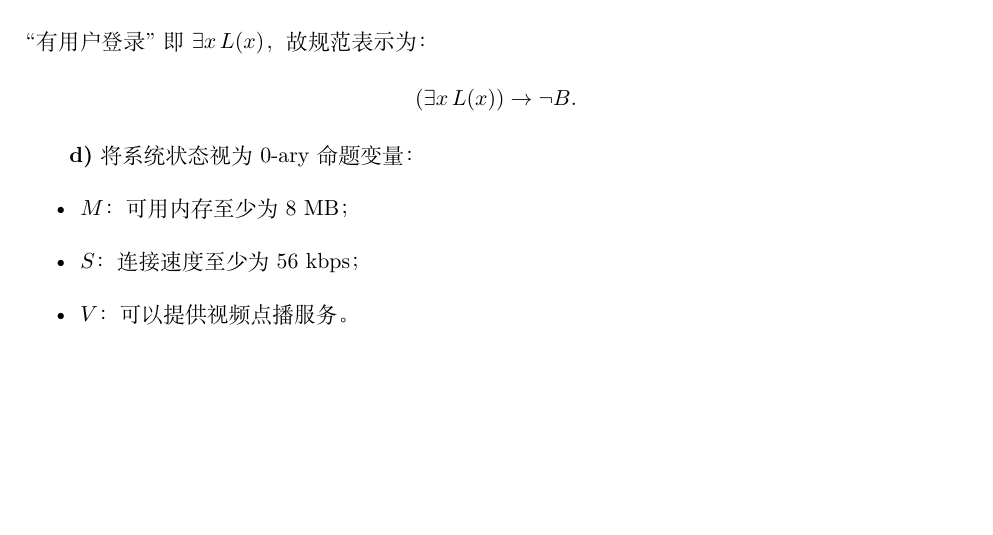
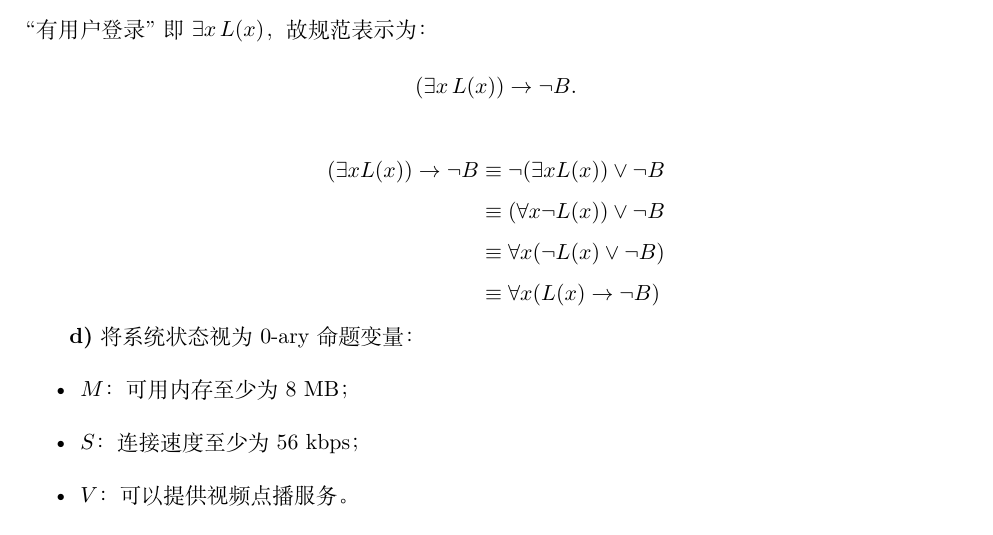
Before and after one commit to pseudonymzjt/2026-UCAS-DM-note-zjt, a LaTeX document (problem.tex): part of page 78 of 107, cut so that both start at the same text, the shorter picture padded with empty space. Compiled offline with XeLaTeX.

Commit message:
add equivalence proof

```diff
--- a/problem.tex
+++ b/problem.tex
@@ -2974,6 +2974,15 @@ $Q'$ 的可满足赋值即对应第一列皇后在奇数行的全部 $n$ 皇后
 ``有用户登录''即 $\exists x\, L(x)$，故规范表示为：
 \[ (\exists x\, L(x)) \to \neg B. \]
 
+\[
+\begin{aligned}
+(\exists x L(x)) \to \neg B &\equiv \neg(\exists x L(x)) \vee \neg B \\
+&\equiv (\forall x \neg L(x)) \vee \neg B \\
+&\equiv \forall x (\neg L(x) \vee \neg B) \\
+&\equiv \forall x (L(x) \to \neg B)
+\end{aligned}
+\]
+
 \textbf{d)} 将系统状态视为 0-ary 命题变量：
 \begin{itemize}
     \item $M$：可用内存至少为 8 MB；
```
Also changed, not shown: problem.pdf.
